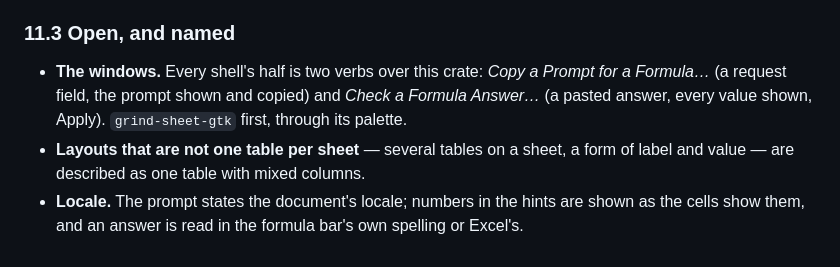
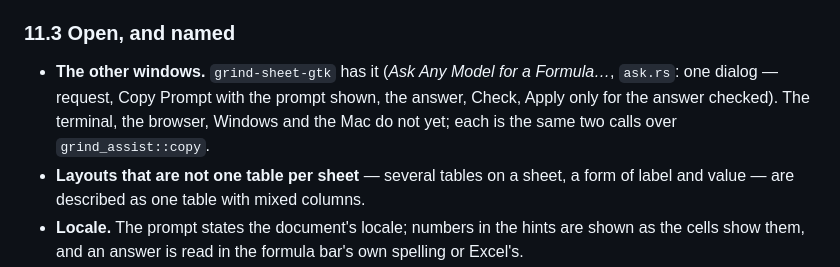
Before and after one commit to fwilhe2/grind, a Markdown page: doc/formula-assistant.md, the part around the change. Drawn GitHub-style.

```diff
--- a/doc/formula-assistant.md
+++ b/doc/formula-assistant.md
@@ -510,9 +510,10 @@ first row, −1340.35 in October's, −23.60 in November's, empty elsewhere. One
 
 ### 11.3 Open, and named
 
-- **The windows.** Every shell's half is two verbs over this crate: *Copy a Prompt for a Formula…*
-  (a request field, the prompt shown and copied) and *Check a Formula Answer…* (a pasted answer,
-  every value shown, Apply). `grind-sheet-gtk` first, through its palette.
+- **The other windows.** `grind-sheet-gtk` has it (*Ask Any Model for a Formula…*, `ask.rs`: one
+  dialog — request, Copy Prompt with the prompt shown, the answer, Check, Apply only for the answer
+  checked). The terminal, the browser, Windows and the Mac do not yet; each is the same two calls
+  over `grind_assist::copy`.
 - **Layouts that are not one table per sheet** — several tables on a sheet, a form of label and
   value — are described as one table with mixed columns.
 - **Locale.** The prompt states the document's locale; numbers in the hints are shown as the cells
```
Also changed, not shown: doc/feature-matrix.md (+3 -0 lines).
